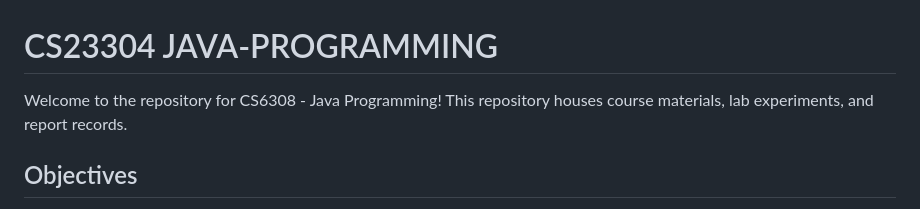
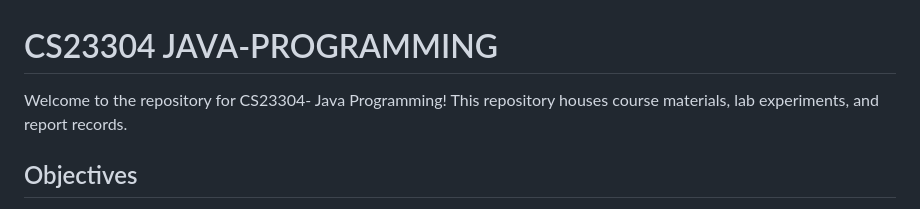
Before and after one commit to PiruthiviP/CS23304-Java-Programming, a Markdown page: README.md, the part around the change. Rendered like a GitHub page.

```diff
--- a/README.md
+++ b/README.md
@@ -1,6 +1,6 @@
 # CS23304 JAVA-PROGRAMMING
 
-Welcome to the repository for CS6308 - Java Programming! This repository houses course materials, lab experiments, and report records.
+Welcome to the repository for CS23304- Java Programming! This repository houses course materials, lab experiments, and report records.
 
 ## Objectives
 
```
